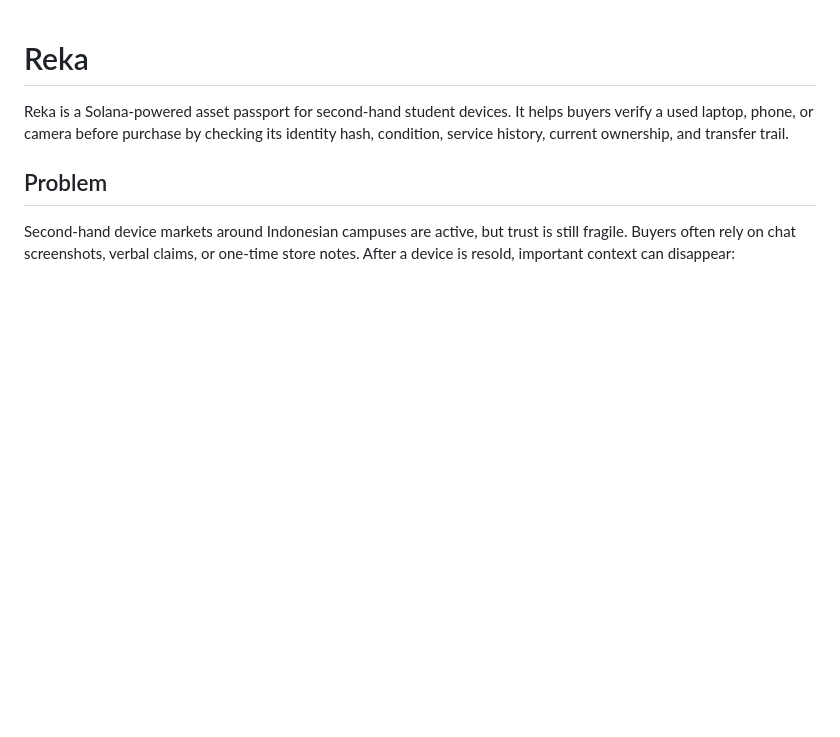
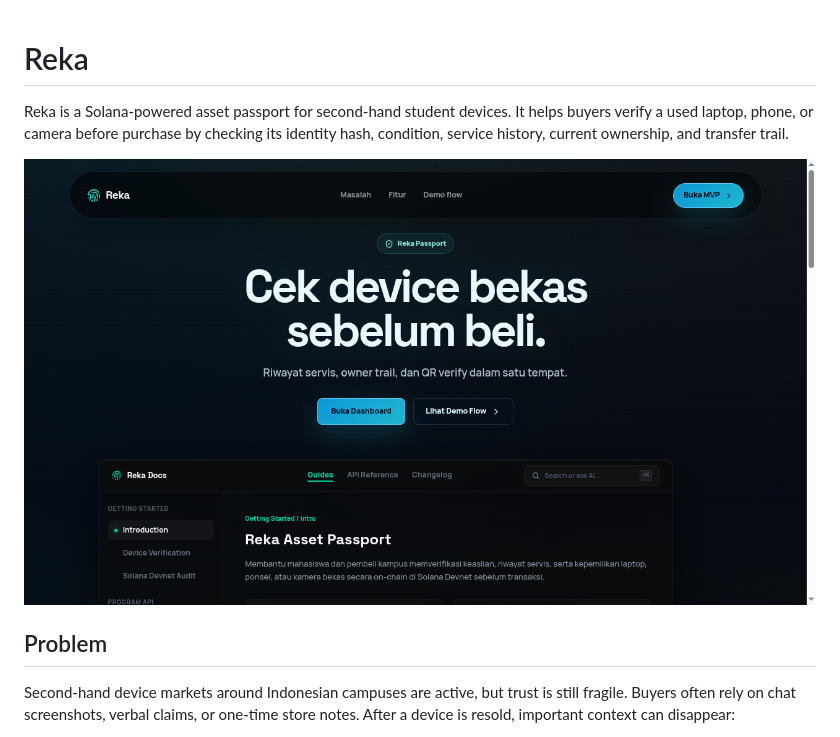
Before and after one commit to rhmatzeka/RekaSolana, a Markdown page: README.md, the part around the change. Drawn GitHub-style; pictures changed too: docs/images/preview.png (added); blank space fills up the shorter version.

Commit message:
docs: add a screenshot to the README (#2)

```diff
--- a/README.md
+++ b/README.md
@@ -1,6 +1,8 @@
 # Reka
 
 Reka is a Solana-powered asset passport for second-hand student devices. It helps buyers verify a used laptop, phone, or camera before purchase by checking its identity hash, condition, service history, current ownership, and transfer trail.
+
+![Reka landing page: check a used device before you buy](docs/images/preview.png)
 
 ## Problem
 
```
